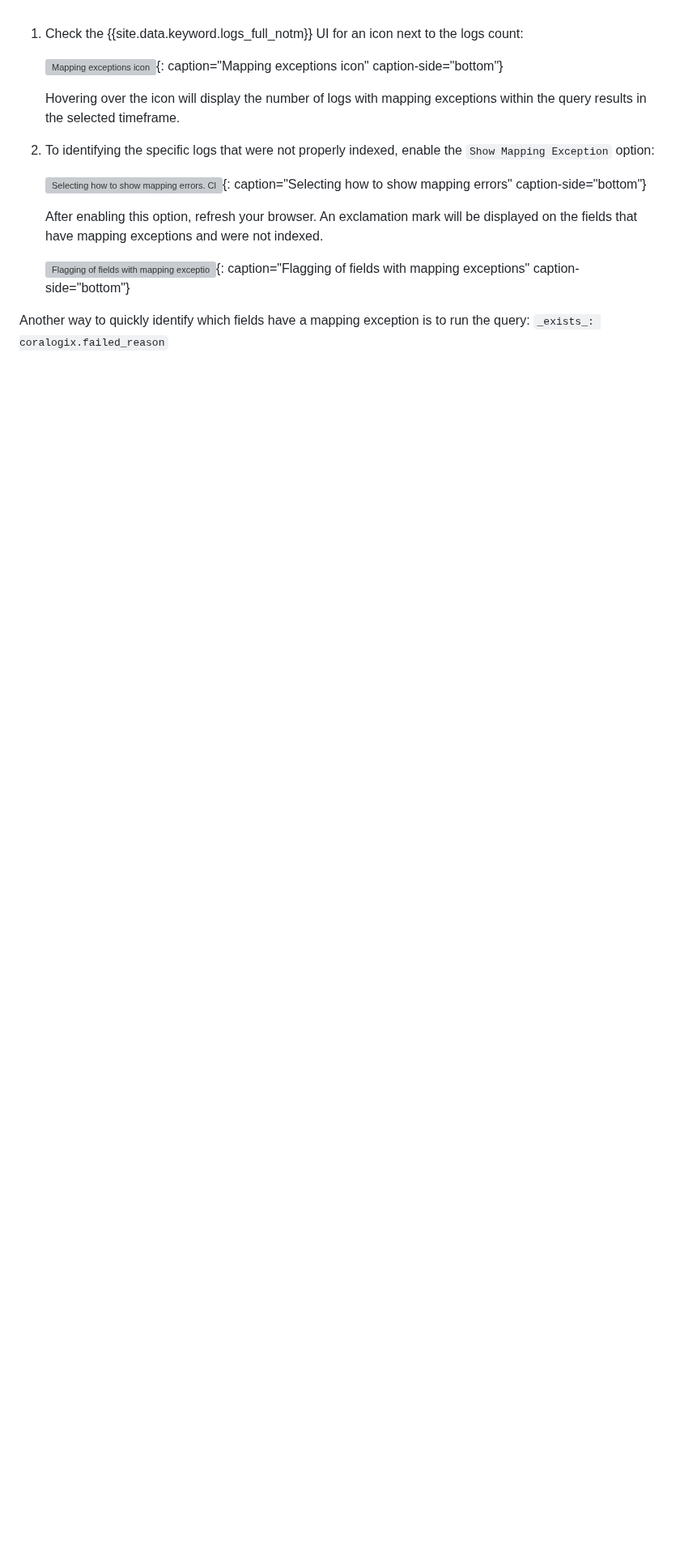
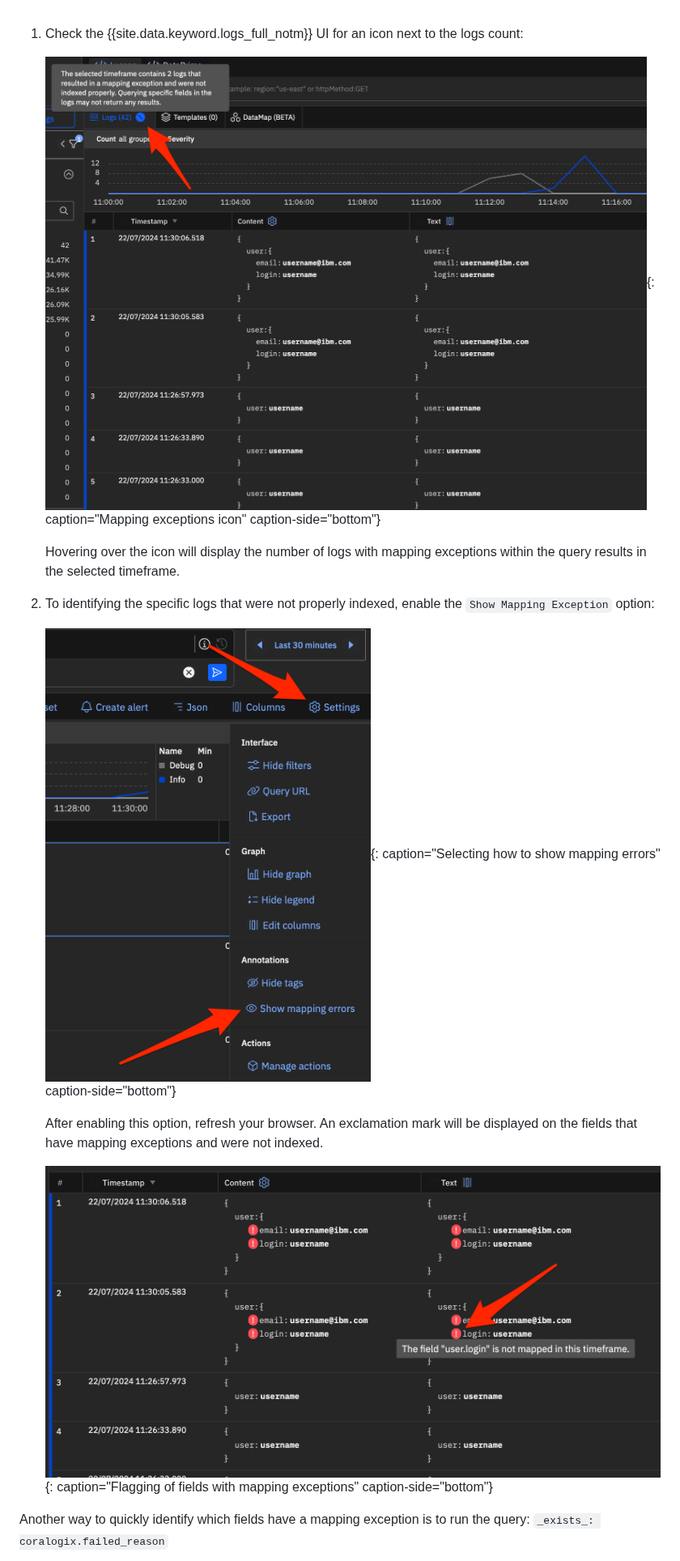
Before and after one commit to ibm-cloud-docs/cloud-logs, a Markdown page: _include-segments/mapping-exception-fix.md, the part around one of its changes. Shown at 81% size. Rendered like a GitHub page; pictures changed too: images/me_01.png (added), images/me_02.png (added), images/me_03.png (added); blank space fills up the shorter version; grey boxes are pictures that could not be loaded.

Commit message:
Update: 23-09-2024

```diff
--- a/_include-segments/mapping-exception-fix.md
+++ b/_include-segments/mapping-exception-fix.md
@@ -1,16 +1,16 @@
 1. Check the {{site.data.keyword.logs_full_notm}} UI for an icon next to the logs count:
 
-   ![Mapping exceptions icon](/images/me_01.png){: caption="Mapping exceptions icon" caption-side="bottom"}
+   ![Mapping exceptions icon](../images/me_01.png){: caption="Mapping exceptions icon" caption-side="bottom"}
 
    Hovering over the icon will display the number of logs with mapping exceptions within the query results in the selected timeframe.
 
 2. To identifying the specific logs that were not properly indexed, enable the `Show Mapping Exception` option:
 
-   ![Selecting how to show mapping errors. Click Settings and then click Show mapping errors.](/images/me_02.png){: caption="Selecting how to show mapping errors" caption-side="bottom"}
+   ![Selecting how to show mapping errors. Click Settings and then click Show mapping errors.](../images/me_02.png){: caption="Selecting how to show mapping errors" caption-side="bottom"}
 
    After enabling this option, refresh your browser. An exclamation mark will be displayed on the fields that have mapping exceptions and were not indexed.
 
-   ![Flagging of fields with mapping exceptions](/images/me_03.png){: caption="Flagging of fields with mapping exceptions" caption-side="bottom"}
+   ![Flagging of fields with mapping exceptions](../images/me_03.png){: caption="Flagging of fields with mapping exceptions" caption-side="bottom"}
 
 Another way to quickly identify which fields have a mapping exception is to run the query: `_exists_: coralogix.failed_reason`
 
```
Also changed, not shown: other parts of _include-segments/mapping-exception-fix.md (+1 -1 lines), _include-segments/mapping-exception-whatis.md (+0 -1 lines), images/me_04.png (added).
